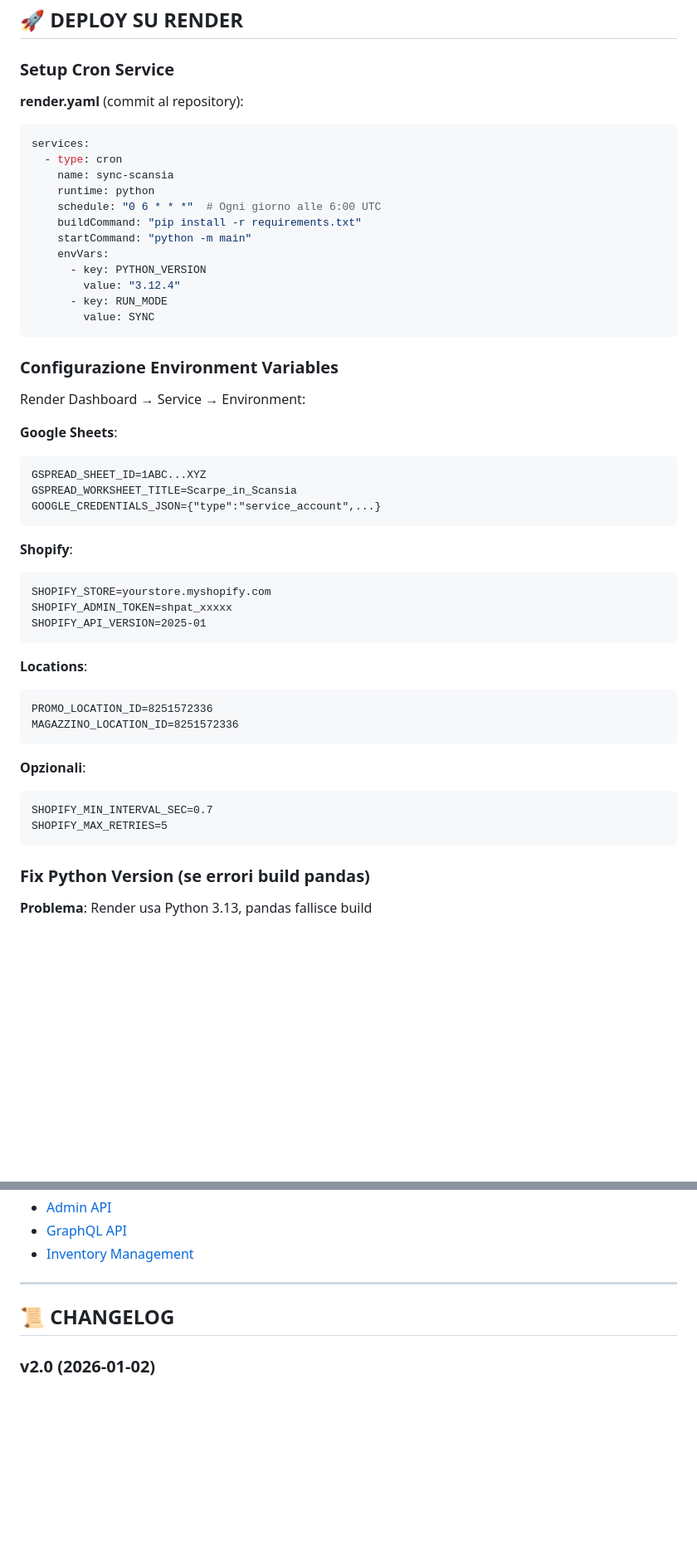
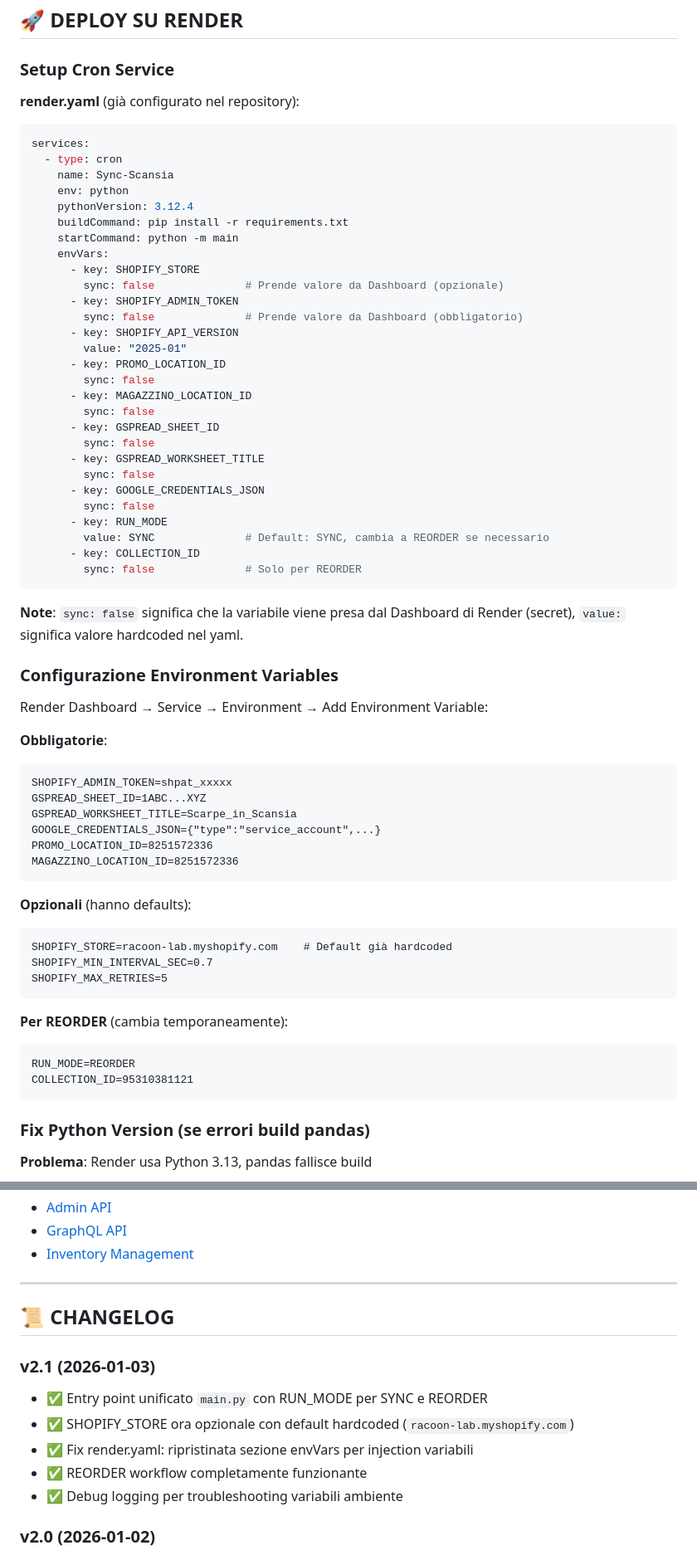
Before and after one commit to Racoon-GIT/Sync-Scansia, a Markdown page: README.md, 2 parts joined by grey strips. Shown at 83% size. Drawn GitHub-style; blank space fills up the shorter version.

Commit message:
Update documentation: entry point unificato, SHOPIFY_STORE opzionale, envVars

````diff
--- a/README.md
+++ b/README.md
@@ -544,50 +560,65 @@ export SHOPIFY_MAX_RETRIES=3         # Riduci tentativi
 
 ### Setup Cron Service
 
-**render.yaml** (commit al repository):
+**render.yaml** (già configurato nel repository):
 ```yaml
 services:
   - type: cron
-    name: sync-scansia
-    runtime: python
-    schedule: "0 6 * * *"  # Ogni giorno alle 6:00 UTC
-    buildCommand: "pip install -r requirements.txt"
-    startCommand: "python -m main"
+    name: Sync-Scansia
+    env: python
+    pythonVersion: 3.12.4
+    buildCommand: pip install -r requirements.txt
+    startCommand: python -m main
     envVars:
-      - key: PYTHON_VERSION
-        value: "3.12.4"
+      - key: SHOPIFY_STORE
+        sync: false              # Prende valore da Dashboard (opzionale)
+      - key: SHOPIFY_ADMIN_TOKEN
+        sync: false              # Prende valore da Dashboard (obbligatorio)
+      - key: SHOPIFY_API_VERSION
+        value: "2025-01"
+      - key: PROMO_LOCATION_ID
+        sync: false
+      - key: MAGAZZINO_LOCATION_ID
+        sync: false
+      - key: GSPREAD_SHEET_ID
+        sync: false
+      - key: GSPREAD_WORKSHEET_TITLE
+        sync: false
+      - key: GOOGLE_CREDENTIALS_JSON
+        sync: false
       - key: RUN_MODE
-        value: SYNC
+        value: SYNC              # Default: SYNC, cambia a REORDER se necessario
+      - key: COLLECTION_ID
+        sync: false              # Solo per REORDER
 ```
+
+**Note**: `sync: false` significa che la variabile viene presa dal Dashboard di Render (secret), `value:` significa valore hardcoded nel yaml.
 
 ### Configurazione Environment Variables
 
-Render Dashboard → Service → Environment:
+Render Dashboard → Service → Environment → Add Environment Variable:
 
-**Google Sheets**:
+**Obbligatorie**:
 ```
+SHOPIFY_ADMIN_TOKEN=shpat_xxxxx
 GSPREAD_SHEET_ID=1ABC...XYZ
 GSPREAD_WORKSHEET_TITLE=Scarpe_in_Scansia
 GOOGLE_CREDENTIALS_JSON={"type":"service_account",...}
-```
-
-**Shopify**:
-```
-SHOPIFY_STORE=yourstore.myshopify.com
-SHOPIFY_ADMIN_TOKEN=shpat_xxxxx
-SHOPIFY_API_VERSION=2025-01
-```
-
-**Locations**:
-```
 PROMO_LOCATION_ID=8251572336
 MAGAZZINO_LOCATION_ID=8251572336
 ```
 
-**Opzionali**:
+**Opzionali** (hanno defaults):
 ```
+SHOPIFY_STORE=racoon-lab.myshopify.com    # Default già hardcoded
 SHOPIFY_MIN_INTERVAL_SEC=0.7
 SHOPIFY_MAX_RETRIES=5
+```
+
+**Per REORDER** (cambia temporaneamente):
+```
+RUN_MODE=REORDER
+COLLECTION_ID=95310381121
 ```
 
 ### Fix Python Version (se errori build pandas)
@@ -714,6 +745,13 @@ Sync-Scansia/
 
 ## 📜 CHANGELOG
 
+### v2.1 (2026-01-03)
+- ✅ Entry point unificato `main.py` con RUN_MODE per SYNC e REORDER
+- ✅ SHOPIFY_STORE ora opzionale con default hardcoded (`racoon-lab.myshopify.com`)
+- ✅ Fix render.yaml: ripristinata sezione envVars per injection variabili
+- ✅ REORDER workflow completamente funzionante
+- ✅ Debug logging per troubleshooting variabili ambiente
+
 ### v2.0 (2026-01-02)
 - ✅ Rimozione moduli inutilizzati (variant_reset, channel_manager, config, exceptions)
 - ✅ Cleanup codice: rimossi metodi e feature non utilizzate
````
Also changed, not shown: other parts of README.md (+32 -16 lines).
